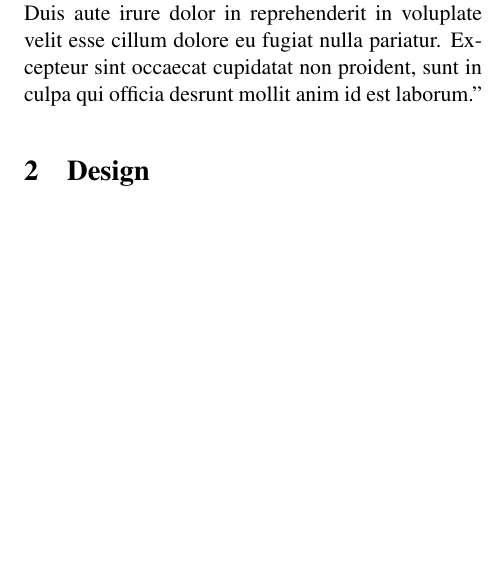
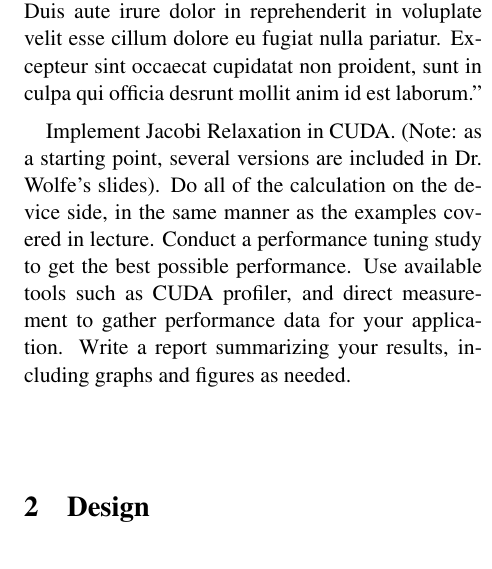
Before and after one commit to rasmusto/CUDA, a LaTeX document (report/report.tex): part of one column of page 1 of 2, cut so that both start at the same text, the shorter picture padded with empty space. Compiled offline with pdfLaTeX.

Commit message:
added a few things to the report outline

```diff
--- a/report/report.tex
+++ b/report/report.tex
@@ -16,6 +16,13 @@
 How will the world be different if we succeed?
 Give away the punchline.
 "Lorem ipsum dolor sit amet, consectetur adipisicing elit, sed do eiusmod tempor incididunt ut labore et dolora magna aliqua.  Ut enim ad minim veniam, quis nostrud exercitation ullamco laboris nisi ut aliquip ex ea commodo consequat.  Duis aute irure dolor in reprehenderit in voluplate velit esse cillum dolore eu fugiat nulla pariatur.  Excepteur sint occaecat cupidatat non proident, sunt in culpa qui officia desrunt mollit anim id est laborum."
+
+Implement Jacobi Relaxation in CUDA.
+(Note: as a starting point, several versions are included in Dr. Wolfe's slides).
+Do all of the calculation on the device side, in the same manner as the examples covered in lecture.
+Conduct a performance tuning study to get the best possible performance.
+Use available tools such as CUDA profiler, and direct measurement to gather performance data for your application.
+Write a report summarizing your results, including graphs and figures as needed.
 
 \section{Design}
 What could be done.
```
